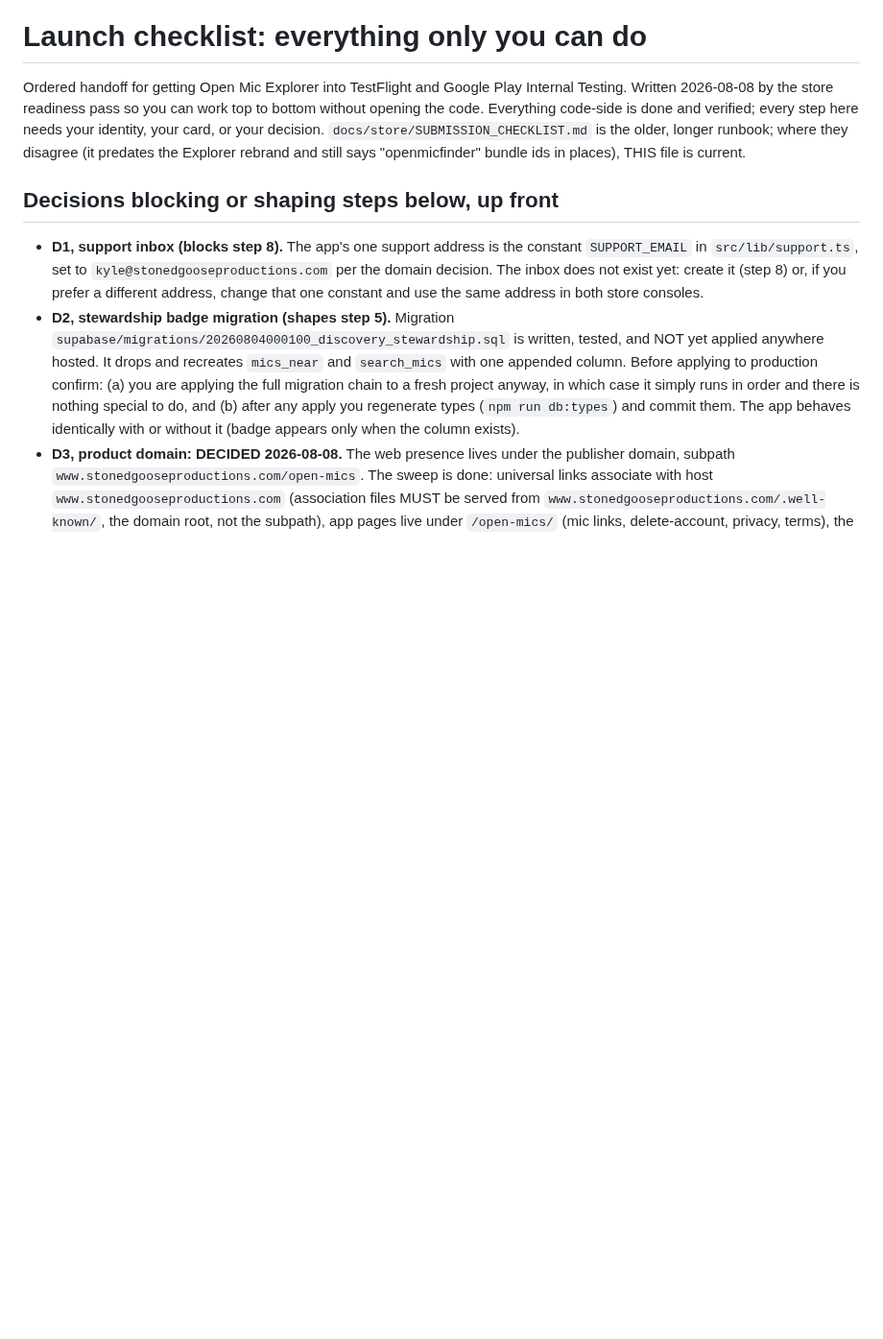
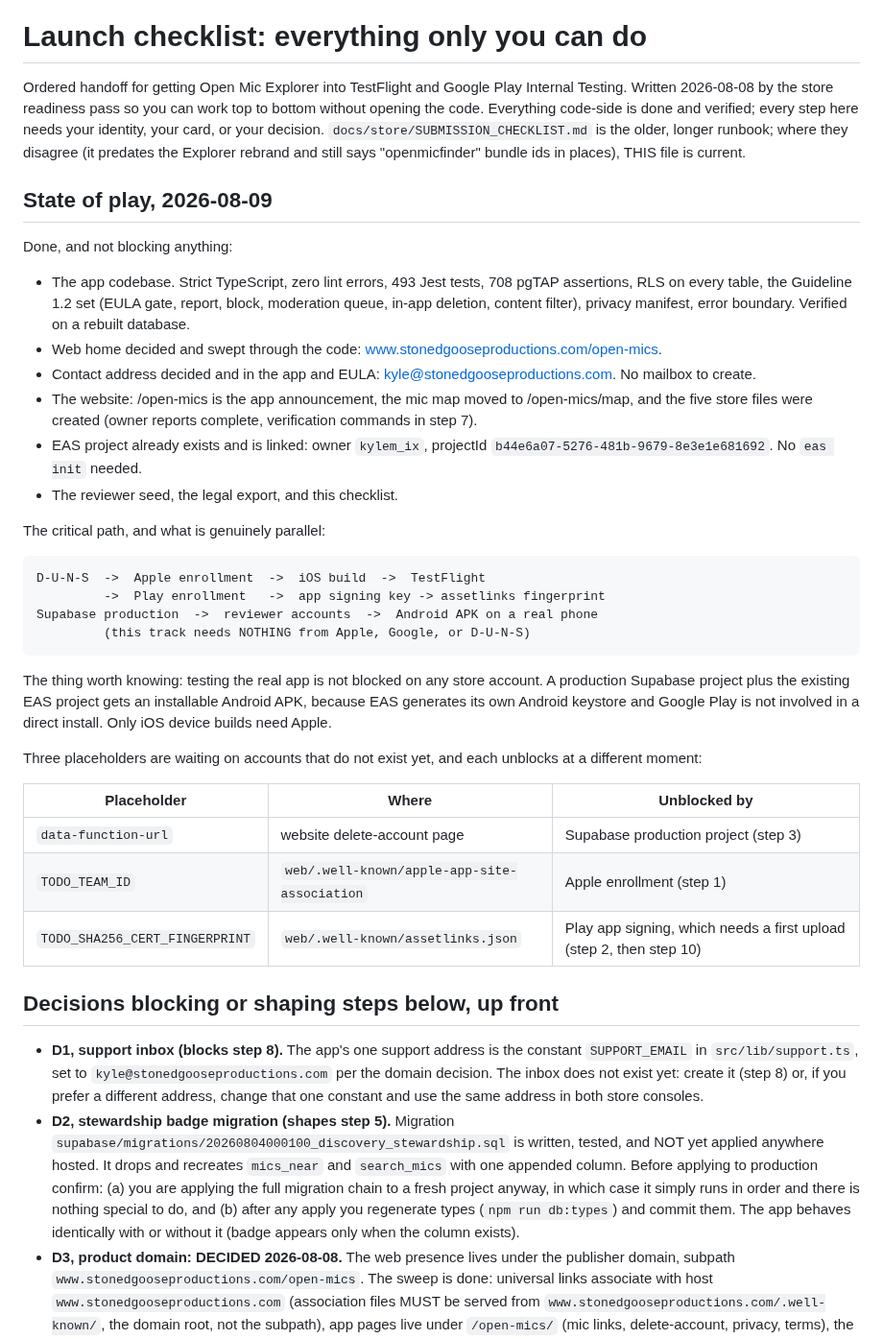
Before and after one commit to KyleMix/Open-Mic-Discovery, a Markdown page: docs/LAUNCH-CHECKLIST.md, the part around the change. Shown at 96% size. Drawn GitHub-style; blank space fills up the shorter version.

Commit message:
docs: record the state of play and what is actually parallel
The checklist read as a linear list, which hides the useful fact: testing
the real app is blocked on no store account at all. A production Supabase
project plus the already-linked EAS project produces an installable Android
APK, because EAS generates its own keystore and Play is not involved in a
direct install. Only iOS device builds need Apple.

Also tabulates the three placeholders left in the tree against the account
that unblocks each, since they land at three different moments.

````diff
--- a/docs/LAUNCH-CHECKLIST.md
+++ b/docs/LAUNCH-CHECKLIST.md
@@ -7,6 +7,49 @@ is done and verified; every step here needs your identity, your card, or
 your decision. `docs/store/SUBMISSION_CHECKLIST.md` is the older, longer
 runbook; where they disagree (it predates the Explorer rebrand and still
 says "openmicfinder" bundle ids in places), THIS file is current.
+
+## State of play, 2026-08-09
+
+Done, and not blocking anything:
+
+- The app codebase. Strict TypeScript, zero lint errors, 493 Jest tests,
+  708 pgTAP assertions, RLS on every table, the Guideline 1.2 set (EULA
+  gate, report, block, moderation queue, in-app deletion, content filter),
+  privacy manifest, error boundary. Verified on a rebuilt database.
+- Web home decided and swept through the code:
+  www.stonedgooseproductions.com/open-mics.
+- Contact address decided and in the app and EULA:
+  kyle@stonedgooseproductions.com. No mailbox to create.
+- The website: /open-mics is the app announcement, the mic map moved to
+  /open-mics/map, and the five store files were created (owner reports
+  complete, verification commands in step 7).
+- EAS project already exists and is linked: owner `kylem_ix`, projectId
+  `b44e6a07-5276-481b-9679-8e3e1e681692`. No `eas init` needed.
+- The reviewer seed, the legal export, and this checklist.
+
+The critical path, and what is genuinely parallel:
+
+```
+D-U-N-S  ->  Apple enrollment  ->  iOS build  ->  TestFlight
+         ->  Play enrollment   ->  app signing key -> assetlinks fingerprint
+Supabase production  ->  reviewer accounts  ->  Android APK on a real phone
+         (this track needs NOTHING from Apple, Google, or D-U-N-S)
+```
+
+The thing worth knowing: testing the real app is not blocked on any store
+account. A production Supabase project plus the existing EAS project gets
+an installable Android APK, because EAS generates its own Android keystore
+and Google Play is not involved in a direct install. Only iOS device builds
+need Apple.
+
+Three placeholders are waiting on accounts that do not exist yet, and each
+unblocks at a different moment:
+
+| Placeholder                    | Where                                        | Unblocked by                                                        |
+| ------------------------------ | -------------------------------------------- | ------------------------------------------------------------------- |
+| `data-function-url`            | website delete-account page                  | Supabase production project (step 3)                                |
+| `TODO_TEAM_ID`                 | `web/.well-known/apple-app-site-association` | Apple enrollment (step 1)                                           |
+| `TODO_SHA256_CERT_FINGERPRINT` | `web/.well-known/assetlinks.json`            | Play app signing, which needs a first upload (step 2, then step 10) |
 
 ## Decisions blocking or shaping steps below, up front
 
````
